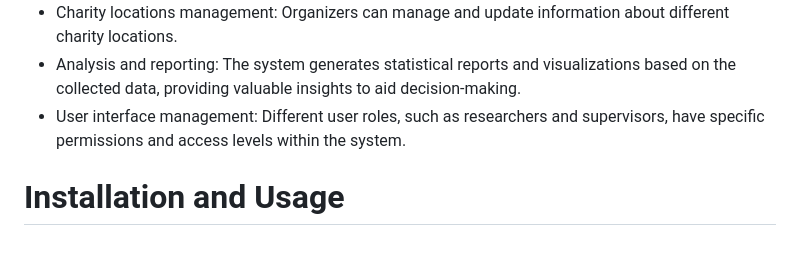
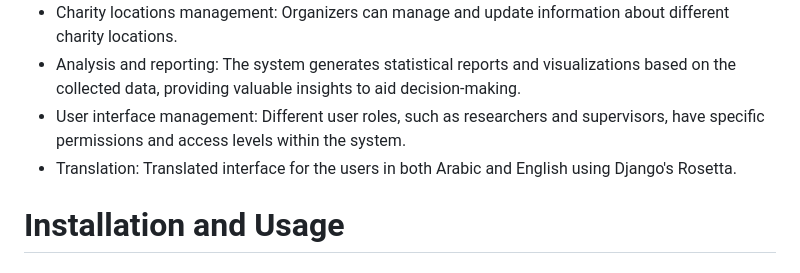
Before and after one commit to ahmedhjaj/Charity-Managment-Website, a Markdown page: README.md, the part around the change. Drawn GitHub-style.

Commit message:
Readme 2

```diff
--- a/README.md
+++ b/README.md
@@ -7,6 +7,7 @@ The Charity Management System is a web-based platform developed for **Ajaweed El
 -   Charity locations management: Organizers can manage and update information about different charity locations.
 -   Analysis and reporting: The system generates statistical reports and visualizations based on the collected data, providing valuable insights to aid decision-making.
 -   User interface management: Different user roles, such as researchers and supervisors, have specific permissions and access levels within the system.
+-   Translation: Translated interface for the users in both Arabic and English using Django's Rosetta.
 
 # Installation and Usage
 
```
